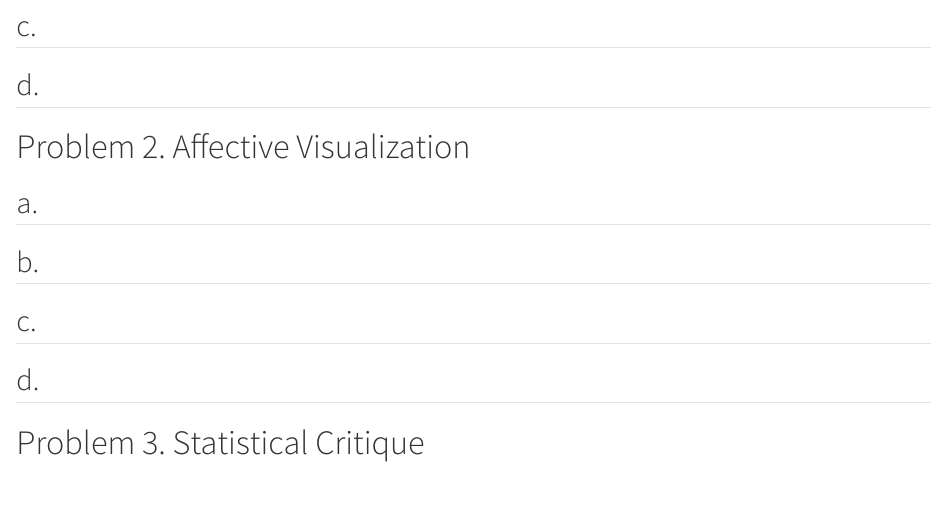
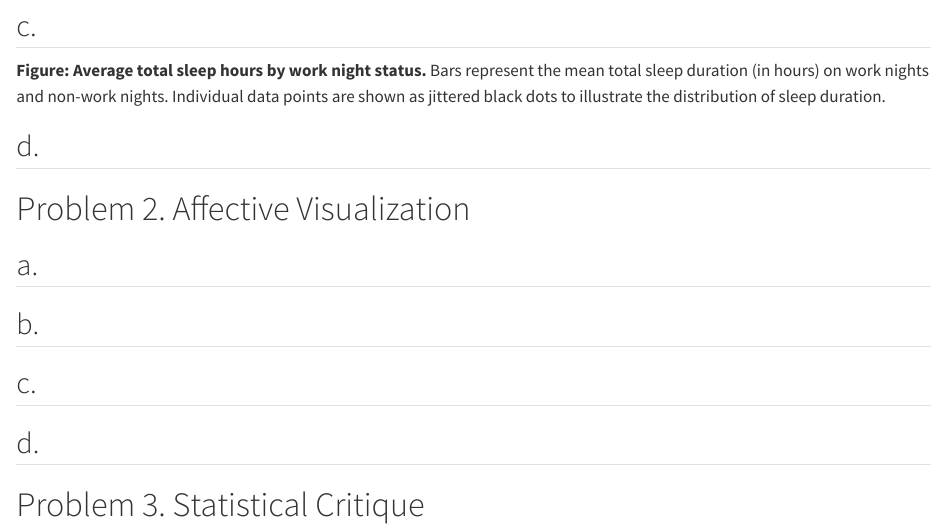
Before and after one commit to linnea-lauffer/ENVS-193DS_homework-03, a Quarto document (code/ENVS-193DS_homework-03.qmd): the page in a window 1100 px wide, from 1600 px down. Rendered offline with R 4.5, knitr and Pandoc in place of Quarto, with nearby package versions; code that draws random numbers runs with fixed seeds of ours; long lines of code are wrapped; column names are cleaned by a stand-in for the janitor package.

Commit message:
Add caption describing sleep duration visualization

```diff
--- a/code/ENVS-193DS_homework-03.qmd
+++ b/code/ENVS-193DS_homework-03.qmd
@@ -55,7 +55,11 @@ ggplot(data = my_data_clean, # starting data frame
 
 ## c.
 
+**Figure: Average total sleep hours by work night status.** Bars represent the mean total sleep duration (in hours) on work nights and non-work nights. Individual data points are shown as jittered black dots to illustrate the distribution of sleep duration.
+
 ## d.
+
+
 
 # Problem 2. Affective Visualization
 
```
